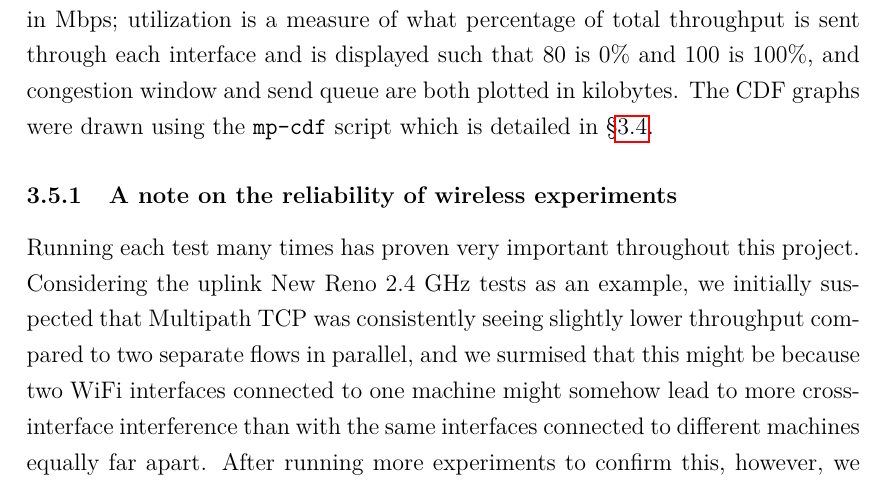
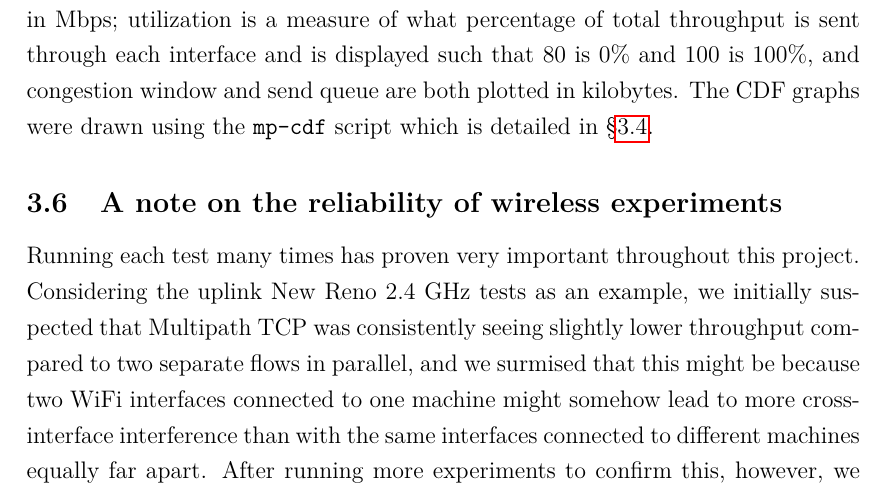
Before and after one commit to jamesbarlow/mptcp, a LaTeX paper (report/report.tex, which reads report/sections/methodology.tex): part of page 17 of 36, cut so that both start at the same text. Compiled offline with pdfLaTeX.

Commit message:
Fixed 3.6 to be a subsection.

```diff
--- a/report/sections/methodology.tex
+++ b/report/sections/methodology.tex
@@ -305,7 +305,7 @@ throughput is sent through each interface and is displayed such that 80 is 0\% a
 kilobytes. The CDF graphs were drawn using the \texttt{mp-cdf} script which is
 detailed in \S\ref{sec:met:scripts}.
 
-\subsubsection{A note on the reliability of wireless experiments}
+\subsection{A note on the reliability of wireless experiments}
 Running each test many times has proven very important throughout this project.
 Considering the uplink New Reno 2.4 GHz tests as an example, we initially
 suspected that Multipath TCP was consistently seeing slightly lower
```
